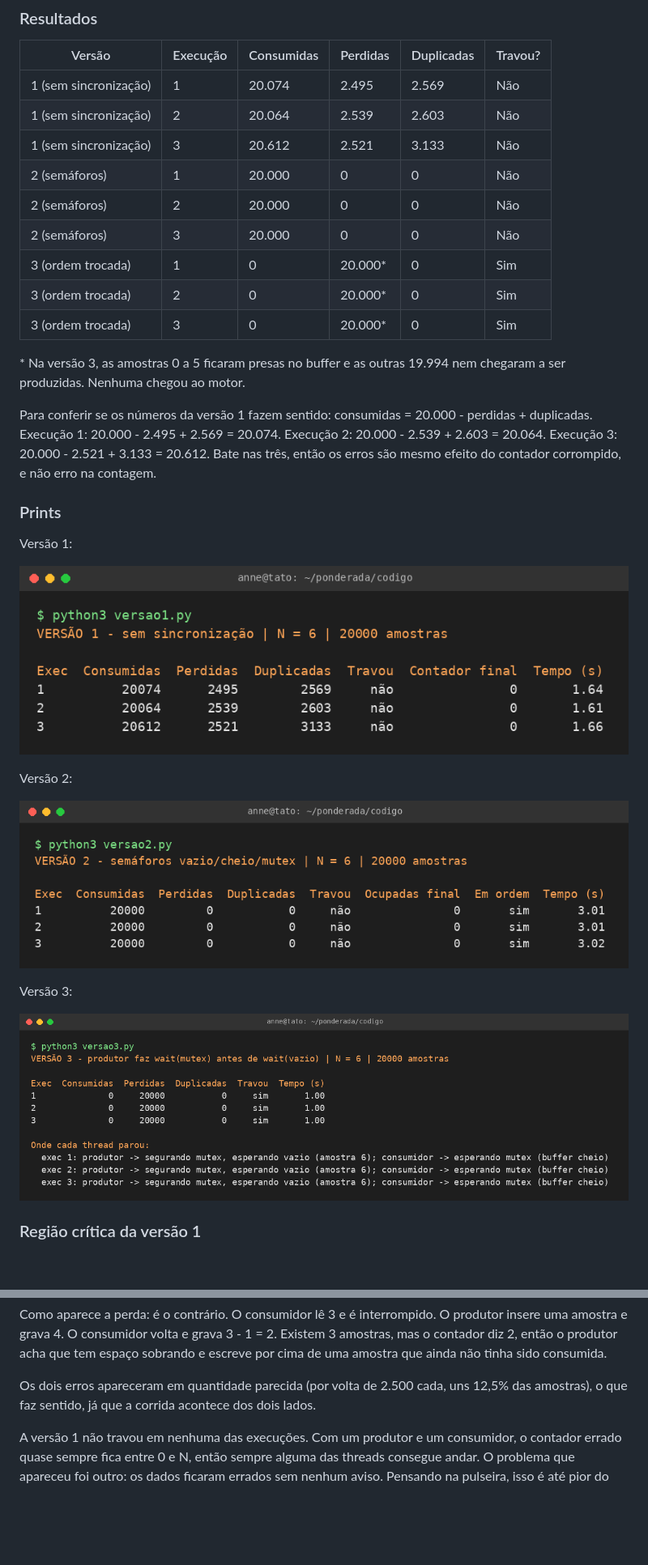
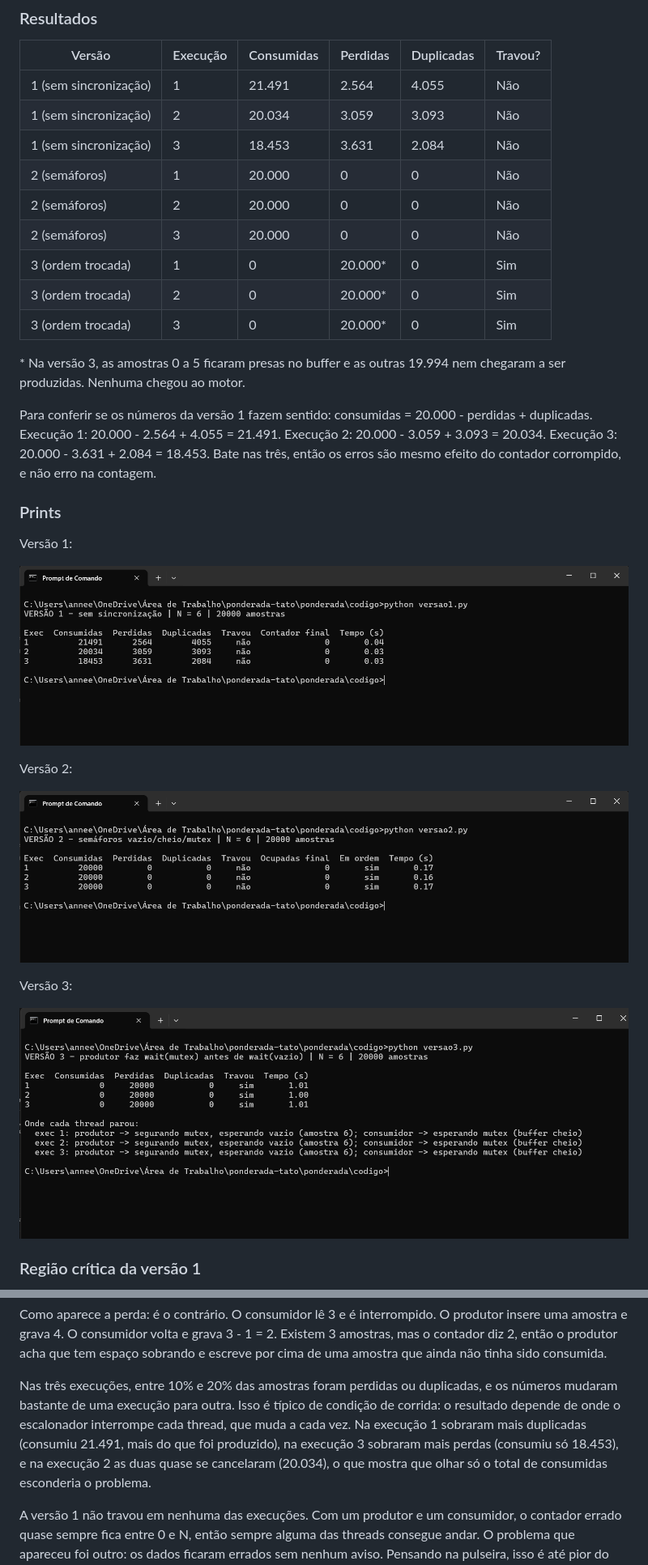
Before and after one commit to anneestherlf/ponderada-tato, a Markdown page: ponderada/ponderada-tato.md, 2 parts joined by grey strips. Shown at 81% size. Rendered like a GitHub page; pictures changed too: ponderada/img/execucao-v1.png, ponderada/img/execucao-v2.png, ponderada/img/execucao-v3.png; blank space fills up the shorter version.

Commit message:
Atualiza prints e resultados da A4 com as execuções no meu computador

```diff
--- a/ponderada/ponderada-tato.md
+++ b/ponderada/ponderada-tato.md
@@ -298,9 +298,9 @@ O código está em [codigo/](codigo/), em Python 3 com threading. Cada script ro
 
 | Versão | Execução | Consumidas | Perdidas | Duplicadas | Travou? |
 |---|---|---|---|---|---|
-| 1 (sem sincronização) | 1 | 20.074 | 2.495 | 2.569 | Não |
-| 1 (sem sincronização) | 2 | 20.064 | 2.539 | 2.603 | Não |
-| 1 (sem sincronização) | 3 | 20.612 | 2.521 | 3.133 | Não |
+| 1 (sem sincronização) | 1 | 21.491 | 2.564 | 4.055 | Não |
+| 1 (sem sincronização) | 2 | 20.034 | 3.059 | 3.093 | Não |
+| 1 (sem sincronização) | 3 | 18.453 | 3.631 | 2.084 | Não |
 | 2 (semáforos) | 1 | 20.000 | 0 | 0 | Não |
 | 2 (semáforos) | 2 | 20.000 | 0 | 0 | Não |
 | 2 (semáforos) | 3 | 20.000 | 0 | 0 | Não |
@@ -310,7 +310,7 @@ O código está em [codigo/](codigo/), em Python 3 com threading. Cada script ro
 
 \* Na versão 3, as amostras 0 a 5 ficaram presas no buffer e as outras 19.994 nem chegaram a ser produzidas. Nenhuma chegou ao motor.
 
-Para conferir se os números da versão 1 fazem sentido: consumidas = 20.000 - perdidas + duplicadas. Execução 1: 20.000 - 2.495 + 2.569 = 20.074. Execução 2: 20.000 - 2.539 + 2.603 = 20.064. Execução 3: 20.000 - 2.521 + 3.133 = 20.612. Bate nas três, então os erros são mesmo efeito do contador corrompido, e não erro na contagem.
+Para conferir se os números da versão 1 fazem sentido: consumidas = 20.000 - perdidas + duplicadas. Execução 1: 20.000 - 2.564 + 4.055 = 21.491. Execução 2: 20.000 - 3.059 + 3.093 = 20.034. Execução 3: 20.000 - 3.631 + 2.084 = 18.453. Bate nas três, então os erros são mesmo efeito do contador corrompido, e não erro na contagem.
 
 ### Prints
 
@@ -342,7 +342,7 @@ Como aparece a duplicação: o produtor lê contador = 3 e é interrompido. O co
 
 Como aparece a perda: é o contrário. O consumidor lê 3 e é interrompido. O produtor insere uma amostra e grava 4. O consumidor volta e grava 3 - 1 = 2. Existem 3 amostras, mas o contador diz 2, então o produtor acha que tem espaço sobrando e escreve por cima de uma amostra que ainda não tinha sido consumida.
 
-Os dois erros apareceram em quantidade parecida (por volta de 2.500 cada, uns 12,5% das amostras), o que faz sentido, já que a corrida acontece dos dois lados.
+Nas três execuções, entre 10% e 20% das amostras foram perdidas ou duplicadas, e os números mudaram bastante de uma execução para outra. Isso é típico de condição de corrida: o resultado depende de onde o escalonador interrompe cada thread, que muda a cada vez. Na execução 1 sobraram mais duplicadas (consumiu 21.491, mais do que foi produzido), na execução 3 sobraram mais perdas (consumiu só 18.453), e na execução 2 as duas quase se cancelaram (20.034), o que mostra que olhar só o total de consumidas esconderia o problema.
 
 A versão 1 não travou em nenhuma das execuções. Com um produtor e um consumidor, o contador errado quase sempre fica entre 0 e N, então sempre alguma das threads consegue andar. O problema que apareceu foi outro: os dados ficaram errados sem nenhum aviso. Pensando na pulseira, isso é até pior do que travar, porque a pessoa não percebe. Uma amostra duplicada vira uma vibração baseada numa leitura velha (o poste já está mais perto do que a pulseira indica), e uma amostra perdida é um obstáculo que nunca vira vibração.
 
```
Also changed, not shown: other parts of ponderada/ponderada-tato.md (+1 -1 lines).
